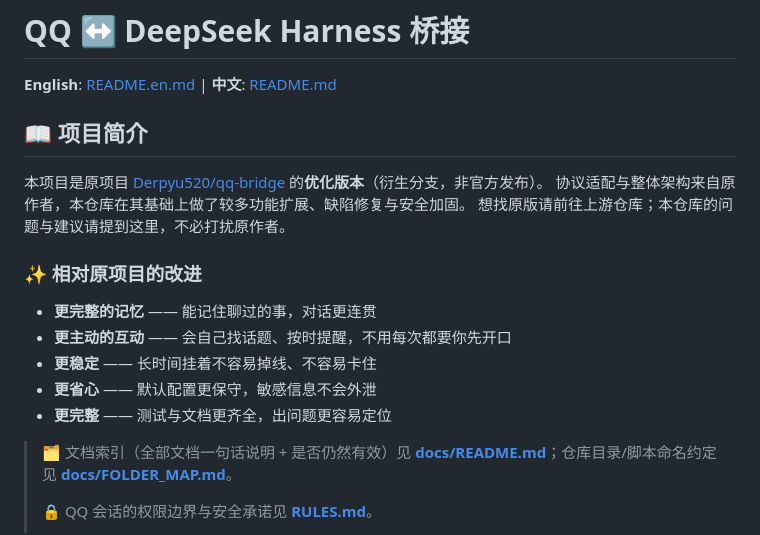
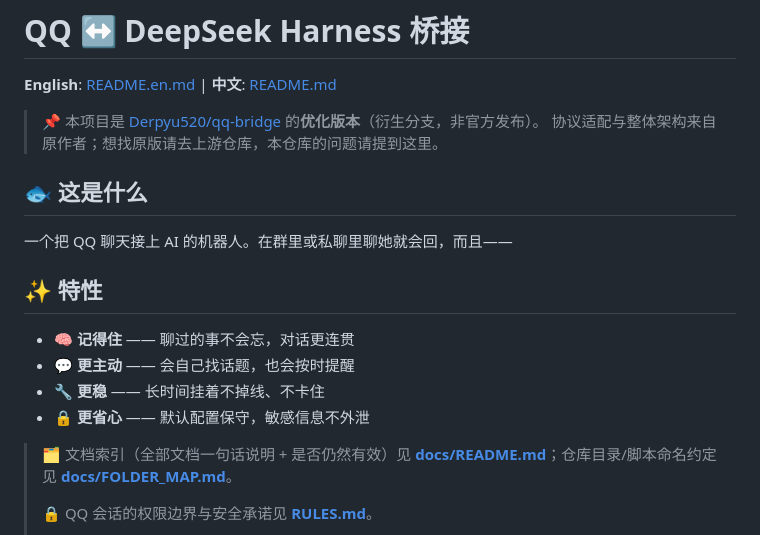
Before and after one commit to dadada1212121212/qq-bridge, a Markdown page: README.md, the part around the change. Drawn GitHub-style.

```diff
--- a/README.md
+++ b/README.md
@@ -2,19 +2,19 @@
 
 **English**: [README.en.md](README.en.md) | **中文**: [README.md](README.md)
 
-## 📖 项目简介
+> 📌 本项目是 [Derpyu520/qq-bridge](https://github.com/Derpyu520/qq-bridge) 的**优化版本**（衍生分支，非官方发布）。
+> 协议适配与整体架构来自原作者；想找原版请去上游仓库，本仓库的问题请提到这里。
 
-本项目是原项目 [Derpyu520/qq-bridge](https://github.com/Derpyu520/qq-bridge) 的**优化版本**（衍生分支，非官方发布）。
-协议适配与整体架构来自原作者，本仓库在其基础上做了较多功能扩展、缺陷修复与安全加固。
-想找原版请前往上游仓库；本仓库的问题与建议请提到这里，不必打扰原作者。
+## 🐟 这是什么
 
-### ✨ 相对原项目的改进
+一个把 QQ 聊天接上 AI 的机器人。在群里或私聊里聊她就会回，而且——
 
-- **更完整的记忆** —— 能记住聊过的事，对话更连贯
-- **更主动的互动** —— 会自己找话题、按时提醒，不用每次都要你先开口
-- **更稳定** —— 长时间挂着不容易掉线、不容易卡住
-- **更省心** —— 默认配置更保守，敏感信息不会外泄
-- **更完整** —— 测试与文档更齐全，出问题更容易定位
+## ✨ 特性
+
+- 🧠 **记得住** —— 聊过的事不会忘，对话更连贯
+- 💬 **更主动** —— 会自己找话题，也会按时提醒
+- 🔧 **更稳** —— 长时间挂着不掉线、不卡住
+- 🔒 **更省心** —— 默认配置保守，敏感信息不外泄
 
 > 🗂️ 文档索引（全部文档一句话说明 + 是否仍然有效）见 **[docs/README.md](docs/README.md)**；仓库目录/脚本命名约定见 **[docs/FOLDER_MAP.md](docs/FOLDER_MAP.md)**。
 >
```
Also changed, not shown: README.en.md (+10 -11 lines).
